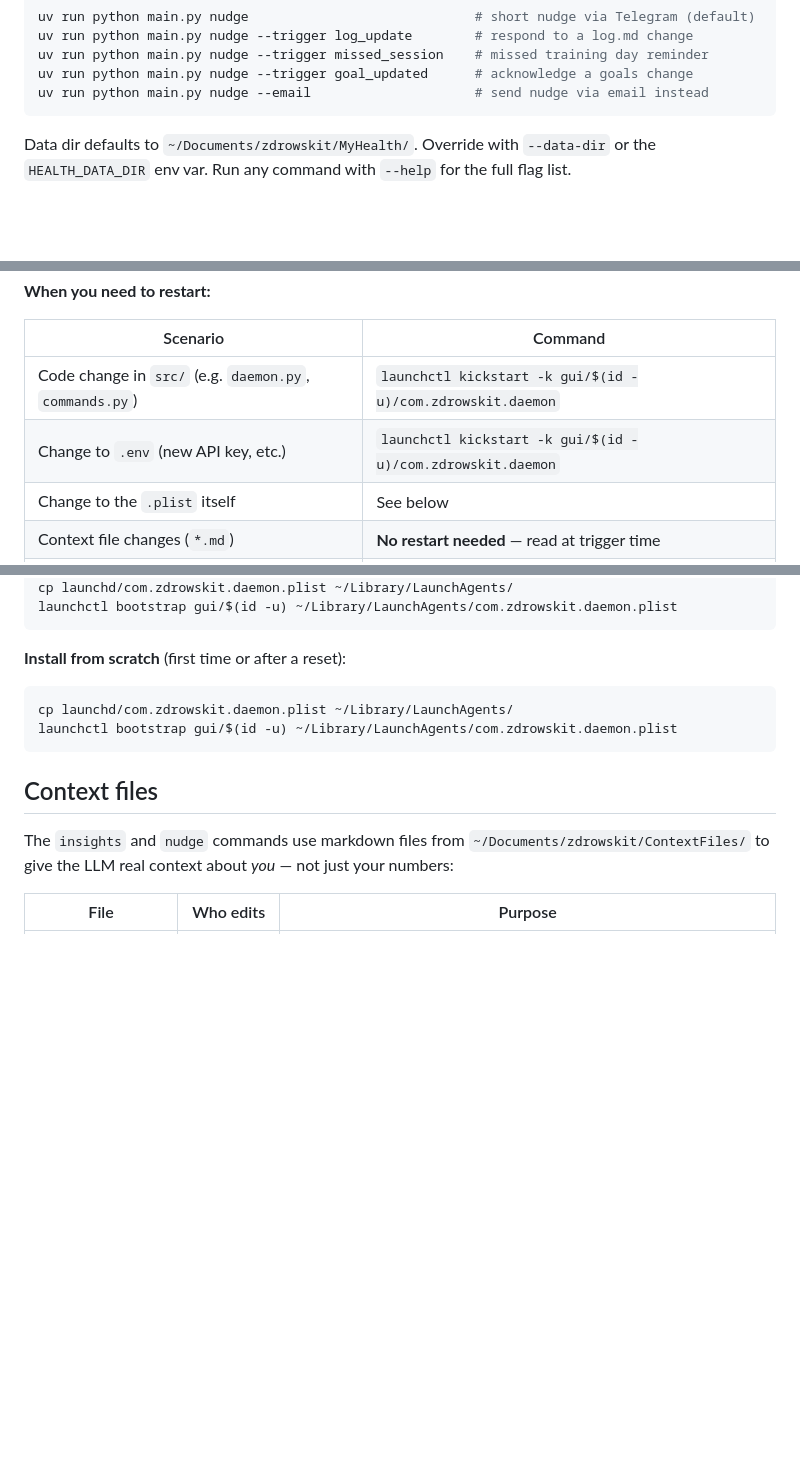
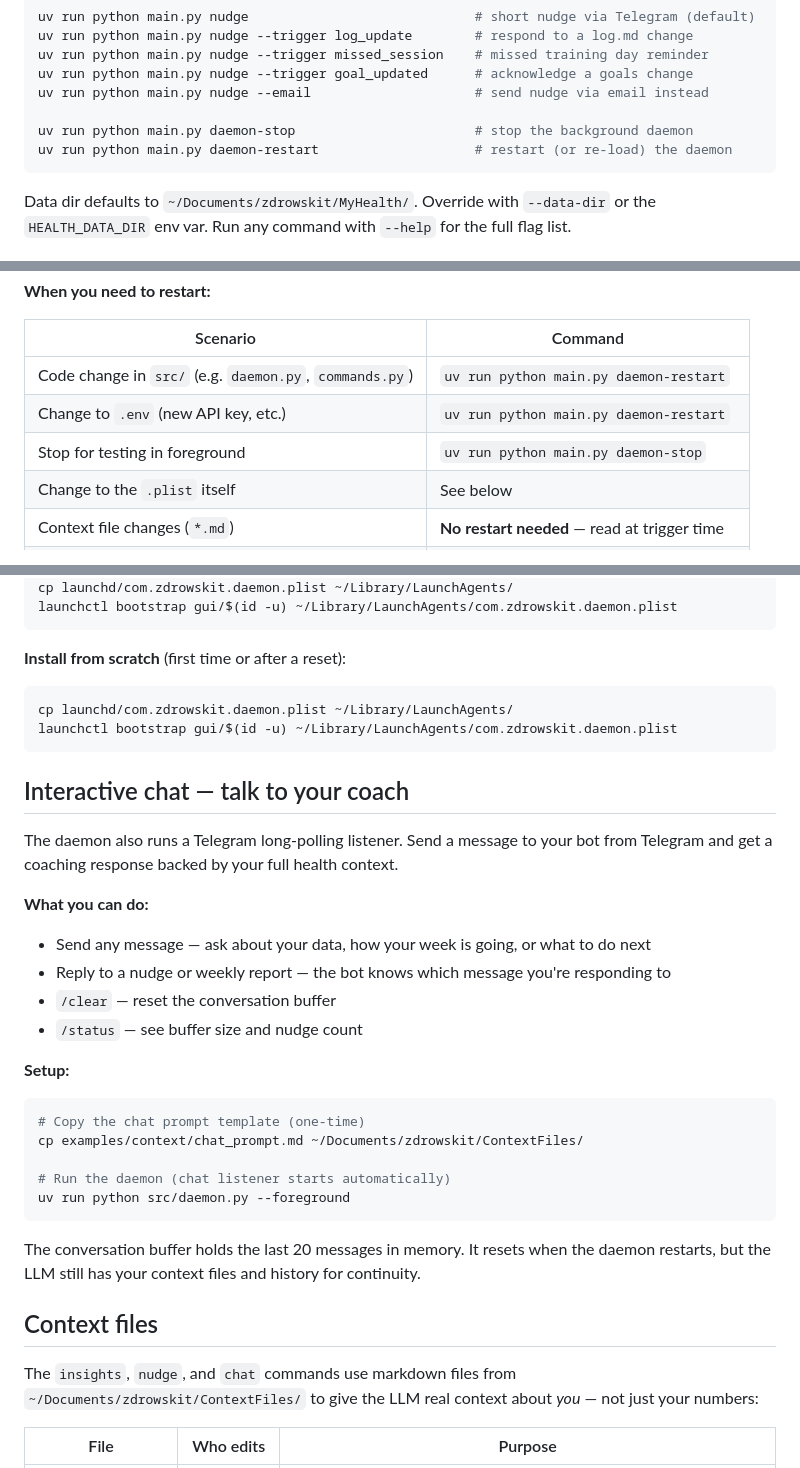
Before and after one commit to Alchemication/zdrowskit, a Markdown page: README.md, 3 parts joined by grey strips. Drawn GitHub-style; blank space fills up the shorter version.

Commit message:
updated docs for interactive Telegram chat and daemon-stop command
Co-Authored-By: Claude Opus 4.6 <noreply@anthropic.com>

````diff
--- a/README.md
+++ b/README.md
@@ -97,6 +100,9 @@ uv run python main.py nudge --trigger log_update        # respond to a log.md ch
 uv run python main.py nudge --trigger missed_session    # missed training day reminder
 uv run python main.py nudge --trigger goal_updated      # acknowledge a goals change
 uv run python main.py nudge --email                     # send nudge via email instead
+
+uv run python main.py daemon-stop                       # stop the background daemon
+uv run python main.py daemon-restart                    # restart (or re-load) the daemon
 ```
 
 Data dir defaults to `~/Documents/zdrowskit/MyHealth/`. Override with `--data-dir` or the `HEALTH_DATA_DIR` env var. Run any command with `--help` for the full flag list.
@@ -149,8 +155,9 @@ tail -f ~/Library/Logs/zdrowskit.daemon.log
 
 | Scenario | Command |
 |---|---|
-| Code change in `src/` (e.g. `daemon.py`, `commands.py`) | `launchctl kickstart -k gui/$(id -u)/com.zdrowskit.daemon` |
-| Change to `.env` (new API key, etc.) | `launchctl kickstart -k gui/$(id -u)/com.zdrowskit.daemon` |
+| Code change in `src/` (e.g. `daemon.py`, `commands.py`) | `uv run python main.py daemon-restart` |
+| Change to `.env` (new API key, etc.) | `uv run python main.py daemon-restart` |
+| Stop for testing in foreground | `uv run python main.py daemon-stop` |
 | Change to the `.plist` itself | See below |
 | Context file changes (`*.md`) | **No restart needed** — read at trigger time |
 | State file reset | **No restart needed** — read on every trigger |
@@ -168,9 +175,30 @@ cp launchd/com.zdrowskit.daemon.plist ~/Library/LaunchAgents/
 launchctl bootstrap gui/$(id -u) ~/Library/LaunchAgents/com.zdrowskit.daemon.plist
 ```
 
+## Interactive chat — talk to your coach
+
+The daemon also runs a Telegram long-polling listener. Send a message to your bot from Telegram and get a coaching response backed by your full health context.
+
+**What you can do:**
+- Send any message — ask about your data, how your week is going, or what to do next
+- Reply to a nudge or weekly report — the bot knows which message you're responding to
+- `/clear` — reset the conversation buffer
+- `/status` — see buffer size and nudge count
+
+**Setup:**
+```bash
+# Copy the chat prompt template (one-time)
+cp examples/context/chat_prompt.md ~/Documents/zdrowskit/ContextFiles/
+
+# Run the daemon (chat listener starts automatically)
+uv run python src/daemon.py --foreground
+```
+
+The conversation buffer holds the last 20 messages in memory. It resets when the daemon restarts, but the LLM still has your context files and history for continuity.
+
 ## Context files
 
-The `insights` and `nudge` commands use markdown files from `~/Documents/zdrowskit/ContextFiles/` to give the LLM real context about *you* — not just your numbers:
+The `insights`, `nudge`, and `chat` commands use markdown files from `~/Documents/zdrowskit/ContextFiles/` to give the LLM real context about *you* — not just your numbers:
 
 | File | Who edits | Purpose |
 |------|-----------|---------|
````
Also changed, not shown: other parts of README.md (+4 -0 lines), CLAUDE.md (+13 -3 lines).
